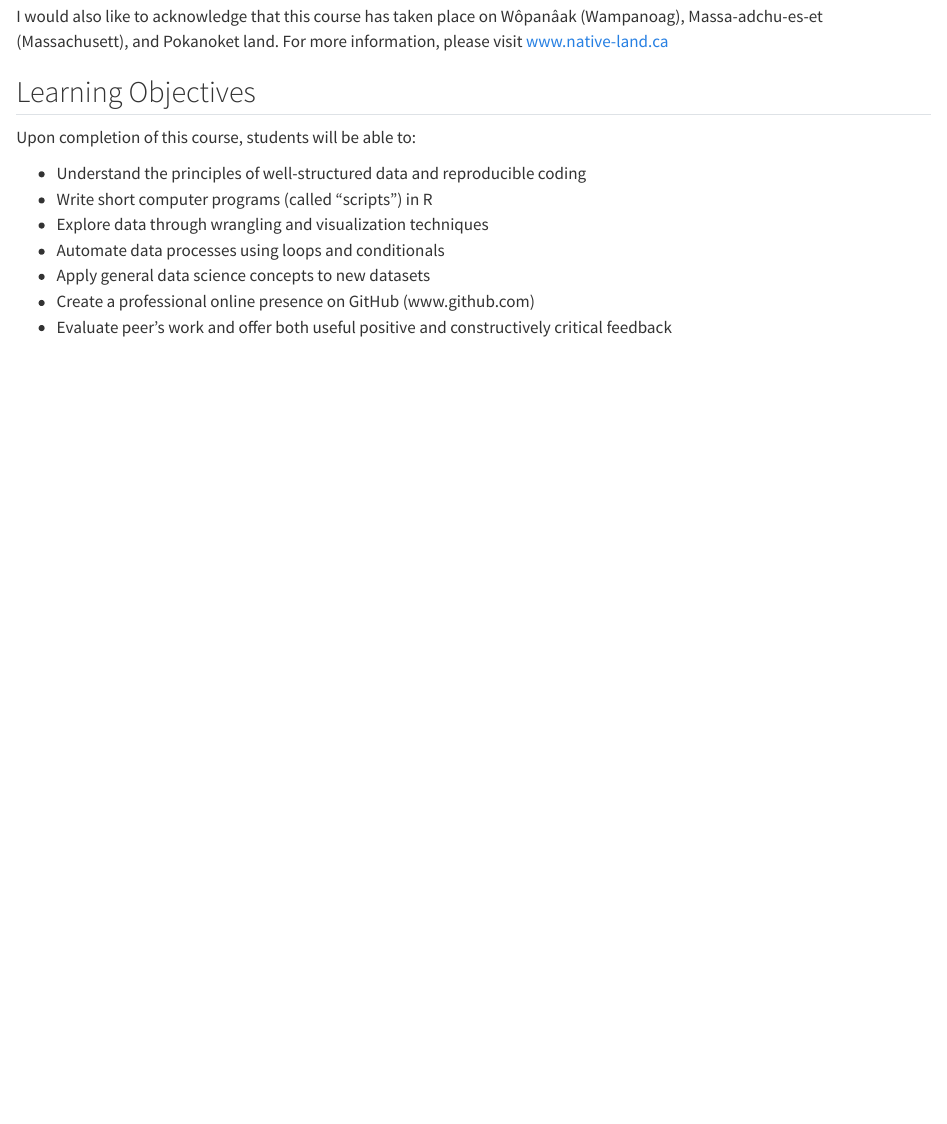
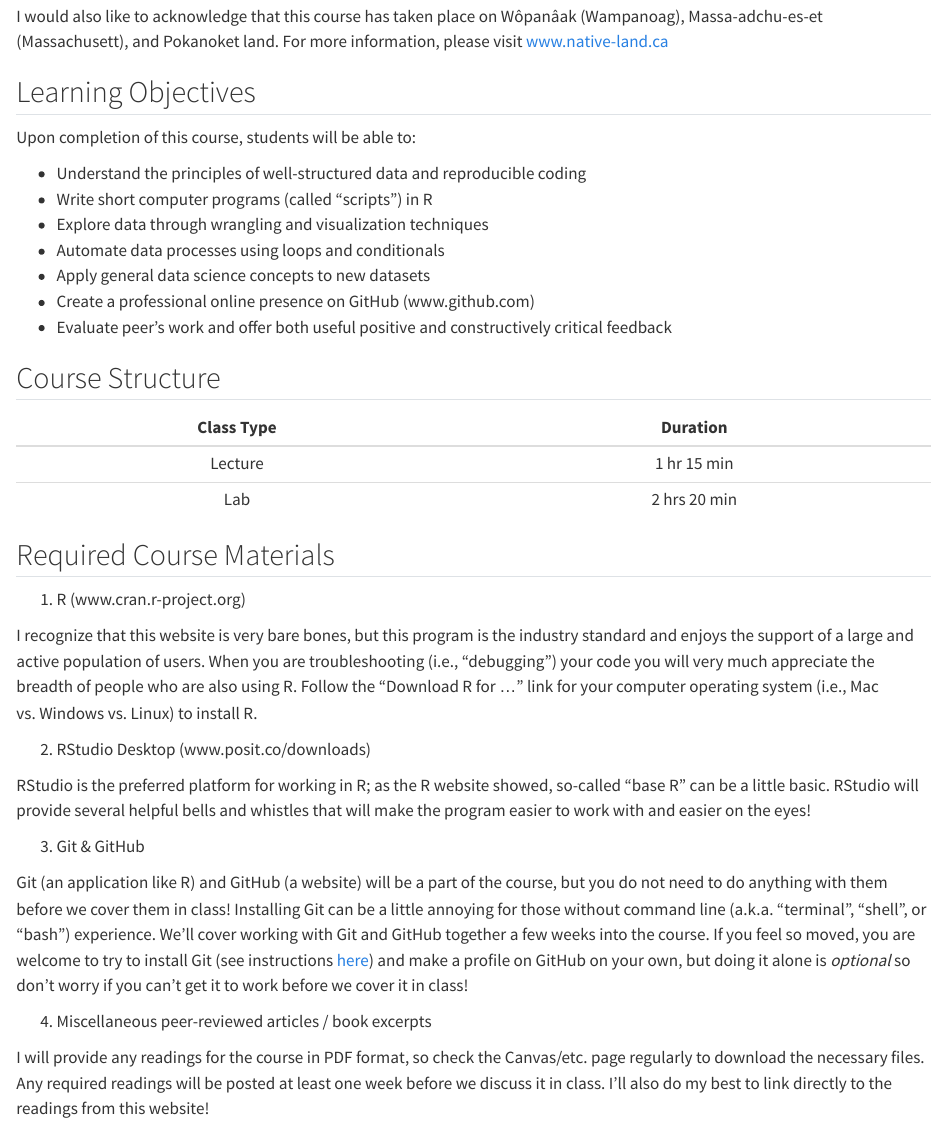
Before and after one commit to njlyon0/teach_r-for-biologists, a Quarto document (index.qmd): the page in a window 1100 px wide, from 290 px down. Rendered offline with R 4.5, knitr and Pandoc in place of Quarto, with nearby package versions.

Commit message:
Added 'required materials' section

```diff
--- a/index.qmd
+++ b/index.qmd
@@ -11,9 +12,34 @@ I would also like to acknowledge that this course has taken place on Wôpanâak
 Upon completion of this course, students will be able to:
 
 - Understand the principles of well-structured data and reproducible coding
--	Write short computer programs (called “scripts”) in R
+-	Write short computer programs (called "scripts") in R
 -	Explore data through wrangling and visualization techniques
 -	Automate data processes using loops and conditionals
 -	Apply general data science concepts to new datasets
 -	Create a professional online presence on GitHub (www.github.com)
--	Evaluate peer’s work and offer both useful positive and constructively critical feedback
+-	Evaluate peer's work and offer both useful positive and constructively critical feedback
+
+## Course Structure
+
+| Class Type | Duration |
+| :---: | :---: |
+| Lecture | 1 hr 15 min |
+| Lab | 2 hrs 20 min |
+
+## Required Course Materials
+
+1.	R (www.cran.r-project.org)
+
+I recognize that this website is very bare bones, but this program is the industry standard and enjoys the support of a large and active population of users. When you are troubleshooting (i.e., "debugging") your code you will very much appreciate the breadth of people who are also using R. Follow the "Download R for ..." link for your computer operating system (i.e., Mac vs. Windows vs. Linux) to install R.
+
+2.	RStudio Desktop (www.posit.co/downloads)
+
+RStudio is the preferred platform for working in R; as the R website showed, so-called "base R" can be a little basic. RStudio will provide several helpful bells and whistles that will make the program easier to work with and easier on the eyes!
+
+3.	Git & GitHub
+
+Git (an application like R) and GitHub (a website) will be a part of the course, but you do not need to do anything with them before we cover them in class! Installing Git can be a little annoying for those without command line (a.k.a. "terminal", "shell", or "bash") experience. We'll cover working with Git and GitHub together a few weeks into the course. If you feel so moved, you are welcome to try to install Git (see instructions [here](https://happygitwithr.com/install-git)) and make a profile on GitHub on your own, but doing it alone is _optional_ so don't worry if you can't get it to work before we cover it in class!
+
+4.	Miscellaneous peer-reviewed articles / book excerpts
+
+I will provide any readings for the course in PDF format, so check the Canvas/etc. page regularly to download the necessary files. Any required readings will be posted at least one week before we discuss it in class. I'll also do my best to link directly to the readings from this website!
```
Also changed, not shown: index.qmd (1 more changed lines).
